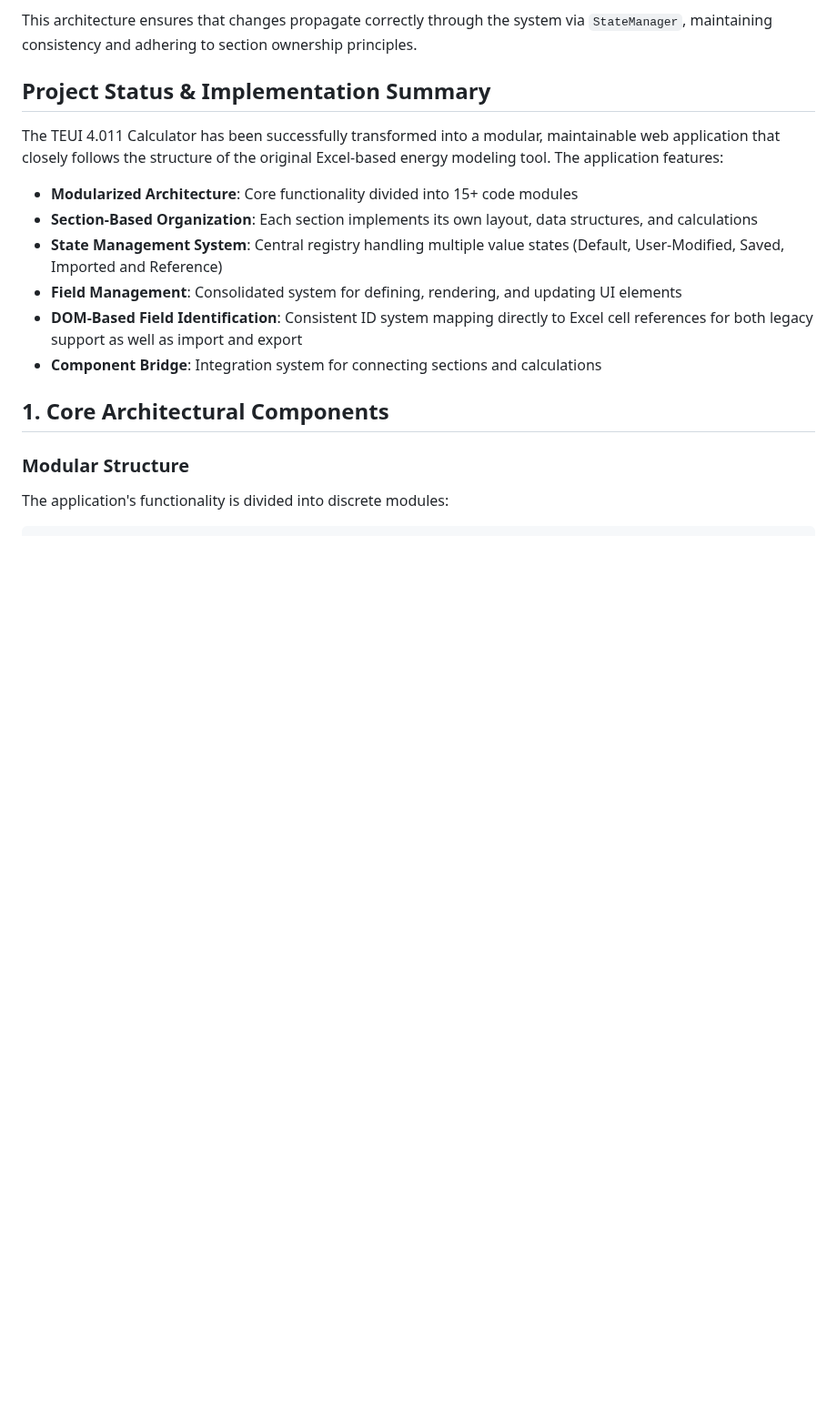
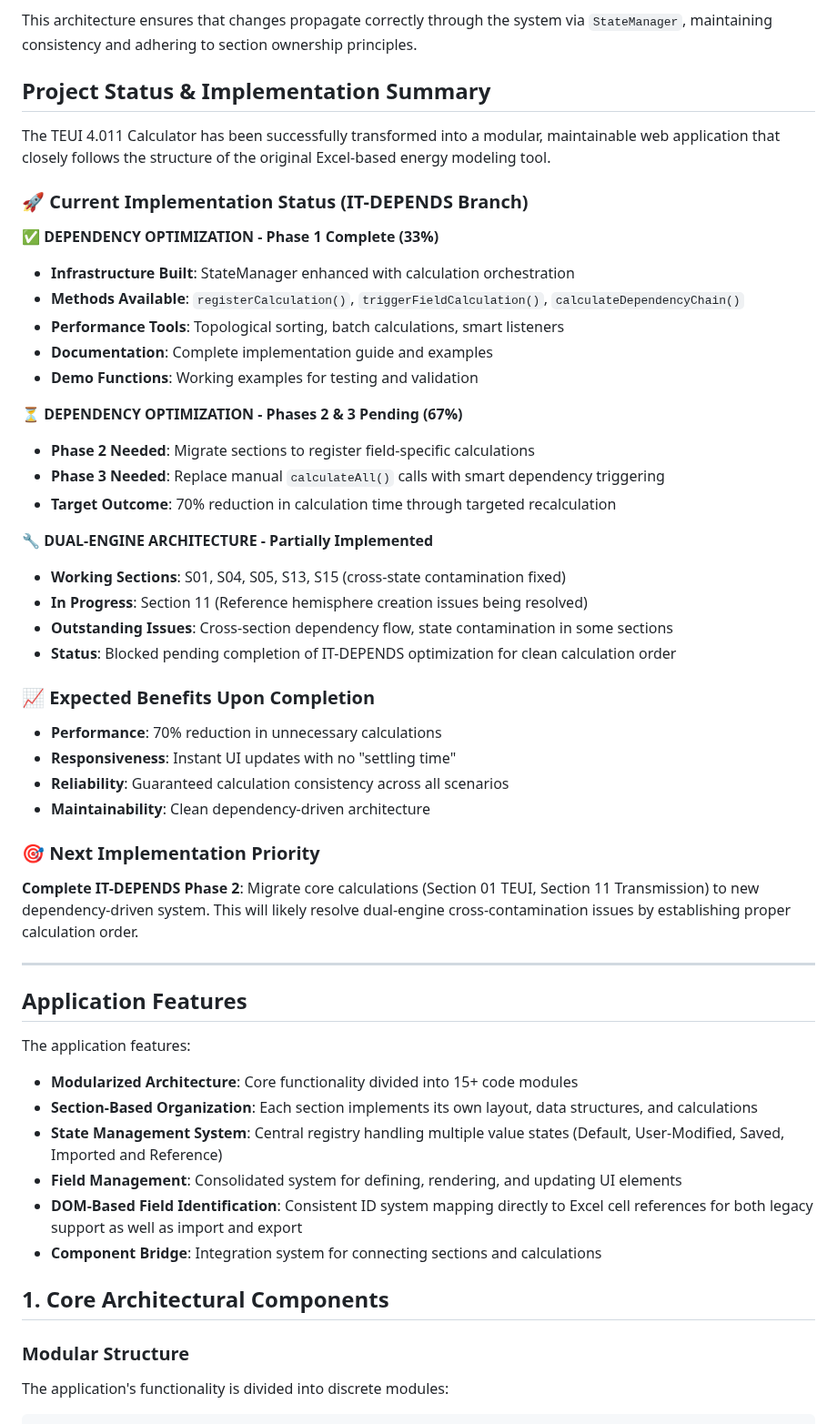
Before and after one commit to arossti/OBJECTIVE, a Markdown page: README.md, the part around one of its changes. Shown at 91% size. Drawn GitHub-style; blank space fills up the shorter version.

```diff
--- a/README.md
+++ b/README.md
@@ -451,7 +451,42 @@ This architecture ensures that changes propagate correctly through the system vi
 
 ## Project Status & Implementation Summary
 
-The TEUI 4.011 Calculator has been successfully transformed into a modular, maintainable web application that closely follows the structure of the original Excel-based energy modeling tool. The application features:
+The TEUI 4.011 Calculator has been successfully transformed into a modular, maintainable web application that closely follows the structure of the original Excel-based energy modeling tool.
+
+### 🚀 **Current Implementation Status (IT-DEPENDS Branch)**
+
+**✅ DEPENDENCY OPTIMIZATION - Phase 1 Complete (33%)**
+- **Infrastructure Built**: StateManager enhanced with calculation orchestration
+- **Methods Available**: `registerCalculation()`, `triggerFieldCalculation()`, `calculateDependencyChain()`
+- **Performance Tools**: Topological sorting, batch calculations, smart listeners
+- **Documentation**: Complete implementation guide and examples
+- **Demo Functions**: Working examples for testing and validation
+
+**⏳ DEPENDENCY OPTIMIZATION - Phases 2 & 3 Pending (67%)**
+- **Phase 2 Needed**: Migrate sections to register field-specific calculations
+- **Phase 3 Needed**: Replace manual `calculateAll()` calls with smart dependency triggering
+- **Target Outcome**: 70% reduction in calculation time through targeted recalculation
+
+**🔧 DUAL-ENGINE ARCHITECTURE - Partially Implemented**
+- **Working Sections**: S01, S04, S05, S13, S15 (cross-state contamination fixed)
+- **In Progress**: Section 11 (Reference hemisphere creation issues being resolved)
+- **Outstanding Issues**: Cross-section dependency flow, state contamination in some sections
+- **Status**: Blocked pending completion of IT-DEPENDS optimization for clean calculation order
+
+### 📈 **Expected Benefits Upon Completion**
+- **Performance**: 70% reduction in unnecessary calculations
+- **Responsiveness**: Instant UI updates with no "settling time"
+- **Reliability**: Guaranteed calculation consistency across all scenarios
+- **Maintainability**: Clean dependency-driven architecture
+
+### 🎯 **Next Implementation Priority**
+**Complete IT-DEPENDS Phase 2**: Migrate core calculations (Section 01 TEUI, Section 11 Transmission) to new dependency-driven system. This will likely resolve dual-engine cross-contamination issues by establishing proper calculation order.
+
+---
+
+## Application Features
+
+The application features:
 
 - **Modularized Architecture**: Core functionality divided into 15+ code modules
 - **Section-Based Organization**: Each section implements its own layout, data structures, and calculations
```
Also changed, not shown: other parts of README.md (+1 -1 lines), IT-DEPENDS-IMPLEMENTATION-SUMMARY.md (+121 -91 lines).
